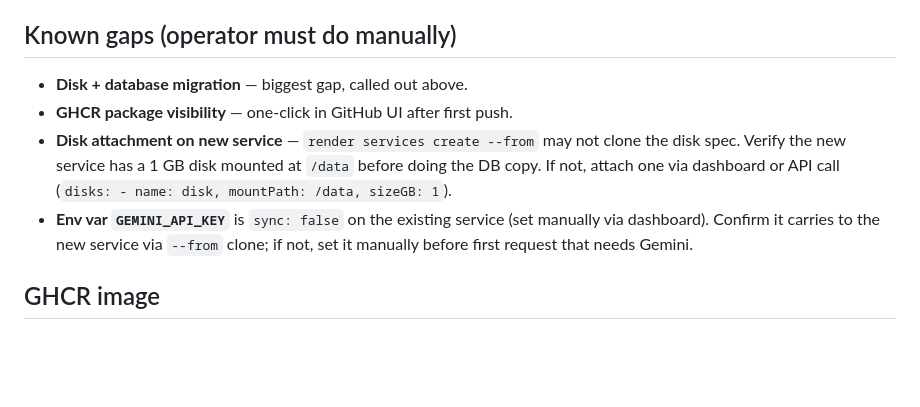
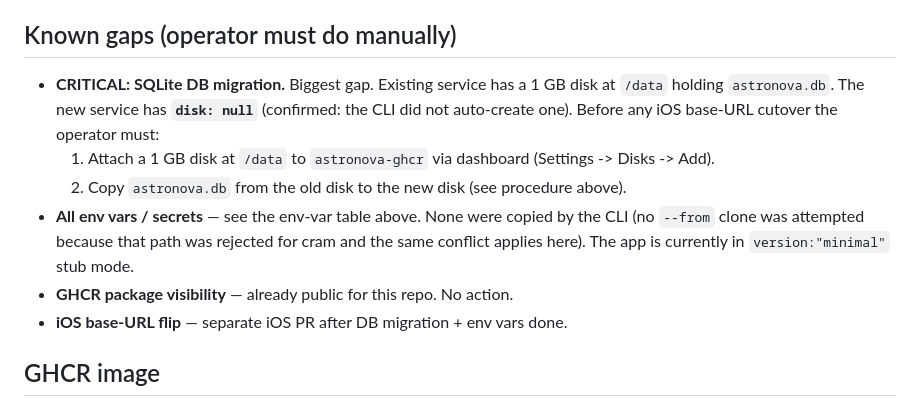
Before and after one commit to sankalpsthakur/astronova, a Markdown page: OPERATOR_CUTOVER.md, the part around one of its changes. GitHub-like rendering; blank space fills up the shorter version.

```diff
--- a/OPERATOR_CUTOVER.md
+++ b/OPERATOR_CUTOVER.md
@@ -112,16 +162,20 @@ Did NOT:
 
 ## Known gaps (operator must do manually)
 
-- **Disk + database migration** — biggest gap, called out above.
-- **GHCR package visibility** — one-click in GitHub UI after first push.
-- **Disk attachment on new service** — `render services create --from` may
-  not clone the disk spec. Verify the new service has a 1 GB disk mounted at
-  `/data` before doing the DB copy. If not, attach one via dashboard or
-  API call (`disks: - name: disk, mountPath: /data, sizeGB: 1`).
-- **Env var `GEMINI_API_KEY`** is `sync: false` on the existing service
-  (set manually via dashboard). Confirm it carries to the new service via
-  `--from` clone; if not, set it manually before first request that needs
-  Gemini.
+- **CRITICAL: SQLite DB migration.** Biggest gap. Existing service has a
+  1 GB disk at `/data` holding `astronova.db`. The new service has
+  **`disk: null`** (confirmed: the CLI did not auto-create one). Before any
+  iOS base-URL cutover the operator must:
+  1. Attach a 1 GB disk at `/data` to `astronova-ghcr` via dashboard
+     (Settings -> Disks -> Add).
+  2. Copy `astronova.db` from the old disk to the new disk (see procedure
+     above).
+- **All env vars / secrets** — see the env-var table above. None were copied
+  by the CLI (no `--from` clone was attempted because that path was rejected
+  for cram and the same conflict applies here). The app is currently in
+  `version:"minimal"` stub mode.
+- **GHCR package visibility** — already public for this repo. No action.
+- **iOS base-URL flip** — separate iOS PR after DB migration + env vars done.
 
 ## GHCR image
 
```
Also changed, not shown: other parts of OPERATOR_CUTOVER.md (+51 -1 lines).
